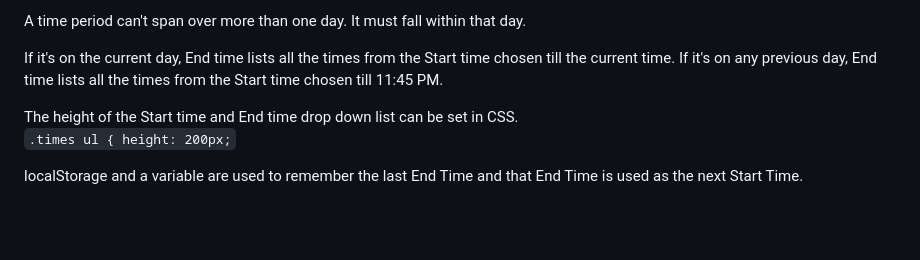
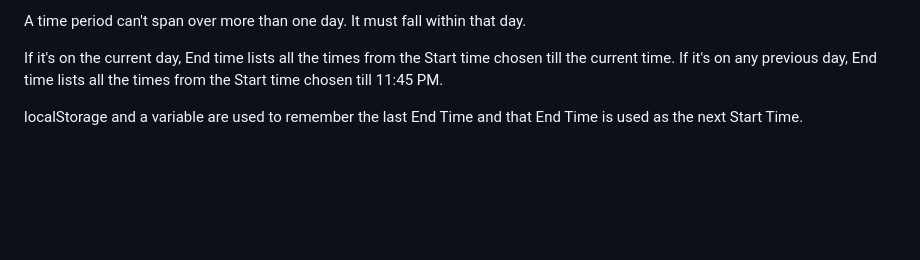
Before and after one commit to chrisjwaddell/start-time-end-time-component, a Markdown page: README.md, the part around the change. GitHub-like rendering; blank space fills up the shorter version.

Commit message:
[readme] small update

```diff
--- a/README.md
+++ b/README.md
@@ -30,9 +30,6 @@ A time period can't span over more than one day. It must fall within that day.
 If it's on the current day, End time lists all the times from the Start time
 chosen till the current time. If it's on any previous day, End time lists all
 the times from the Start time chosen till 11:45 PM.
-
-The height of the Start time and End time drop down list can be set in CSS. \
-`.times ul { height: 200px;`
 
 localStorage and a variable are used to remember the last End Time and that End
 Time is used as the next Start Time.
```
